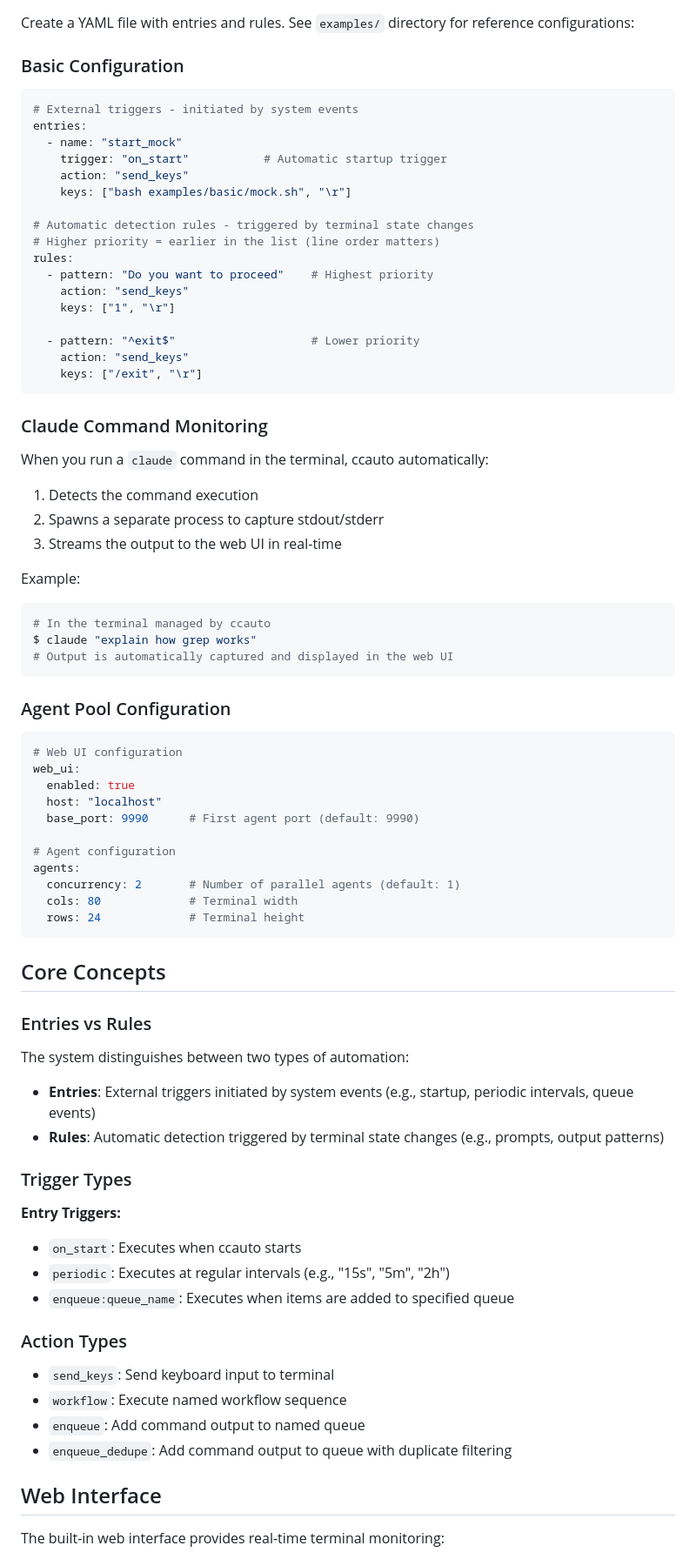
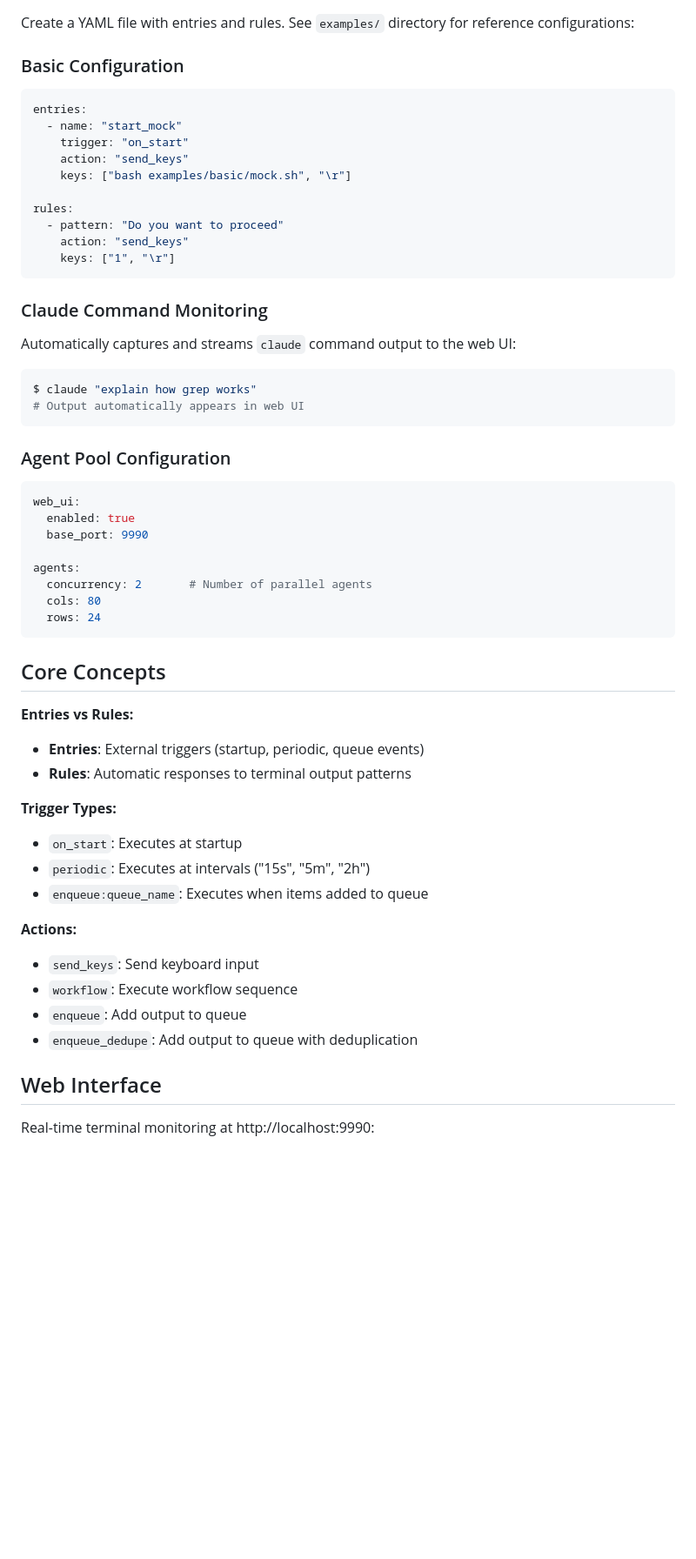
Before and after one commit to sonesuke/ccagents, a Markdown page: README.md, the part around one of its changes. Shown at 87% size. Drawn GitHub-style; blank space fills up the shorter version.

````diff
--- a/README.md
+++ b/README.md
@@ -49,77 +49,55 @@ Create a YAML file with entries and rules. See `examples/` directory for referen
 
 ### Basic Configuration
 ```yaml
-# External triggers - initiated by system events
 entries:
   - name: "start_mock"
-    trigger: "on_start"           # Automatic startup trigger
+    trigger: "on_start"
     action: "send_keys"
     keys: ["bash examples/basic/mock.sh", "\r"]
 
-# Automatic detection rules - triggered by terminal state changes
-# Higher priority = earlier in the list (line order matters)
 rules:
-  - pattern: "Do you want to proceed"    # Highest priority
+  - pattern: "Do you want to proceed"
     action: "send_keys"
     keys: ["1", "\r"]
-
-  - pattern: "^exit$"                    # Lower priority
-    action: "send_keys"
-    keys: ["/exit", "\r"]
 ```
 
 ### Claude Command Monitoring
-When you run a `claude` command in the terminal, ccauto automatically:
-1. Detects the command execution
-2. Spawns a separate process to capture stdout/stderr
-3. Streams the output to the web UI in real-time
-
-Example:
+Automatically captures and streams `claude` command output to the web UI:
 ```bash
-# In the terminal managed by ccauto
 $ claude "explain how grep works"
-# Output is automatically captured and displayed in the web UI
+# Output automatically appears in web UI
 ```
 
 ### Agent Pool Configuration
 ```yaml
-# Web UI configuration
 web_ui:
   enabled: true
-  host: "localhost"
-  base_port: 9990      # First agent port (default: 9990)
+  base_port: 9990
 
-# Agent configuration
 agents:
-  concurrency: 2       # Number of parallel agents (default: 1)
-  cols: 80             # Terminal width
-  rows: 24             # Terminal height
+  concurrency: 2       # Number of parallel agents
+  cols: 80
+  rows: 24
 ```
 
 ## Core Concepts
 
-### Entries vs Rules
+**Entries vs Rules:**
+- **Entries**: External triggers (startup, periodic, queue events)
+- **Rules**: Automatic responses to terminal output patterns
 
-The system distinguishes between two types of automation:
+**Trigger Types:**
+- `on_start`: Executes at startup
+- `periodic`: Executes at intervals ("15s", "5m", "2h")
+- `enqueue:queue_name`: Executes when items added to queue
 
-- **Entries**: External triggers initiated by system events (e.g., startup, periodic intervals, queue events)
-- **Rules**: Automatic detection triggered by terminal state changes (e.g., prompts, output patterns)
-
-### Trigger Types
-
-**Entry Triggers:**
-- `on_start`: Executes when ccauto starts
-- `periodic`: Executes at regular intervals (e.g., "15s", "5m", "2h")
-- `enqueue:queue_name`: Executes when items are added to specified queue
-
-### Action Types
-
-- `send_keys`: Send keyboard input to terminal
-- `workflow`: Execute named workflow sequence
-- `enqueue`: Add command output to named queue
-- `enqueue_dedupe`: Add command output to queue with duplicate filtering
+**Actions:**
+- `send_keys`: Send keyboard input
+- `workflow`: Execute workflow sequence
+- `enqueue`: Add output to queue
+- `enqueue_dedupe`: Add output to queue with deduplication
 
 ## Web Interface
 
-The built-in web interface provides real-time terminal monitoring:
+Real-time terminal monitoring at http://localhost:9990:
 
````
Also changed, not shown: other parts of README.md (+22 -108 lines), CONTRIBUTING.md (added, +168 -0 lines).
